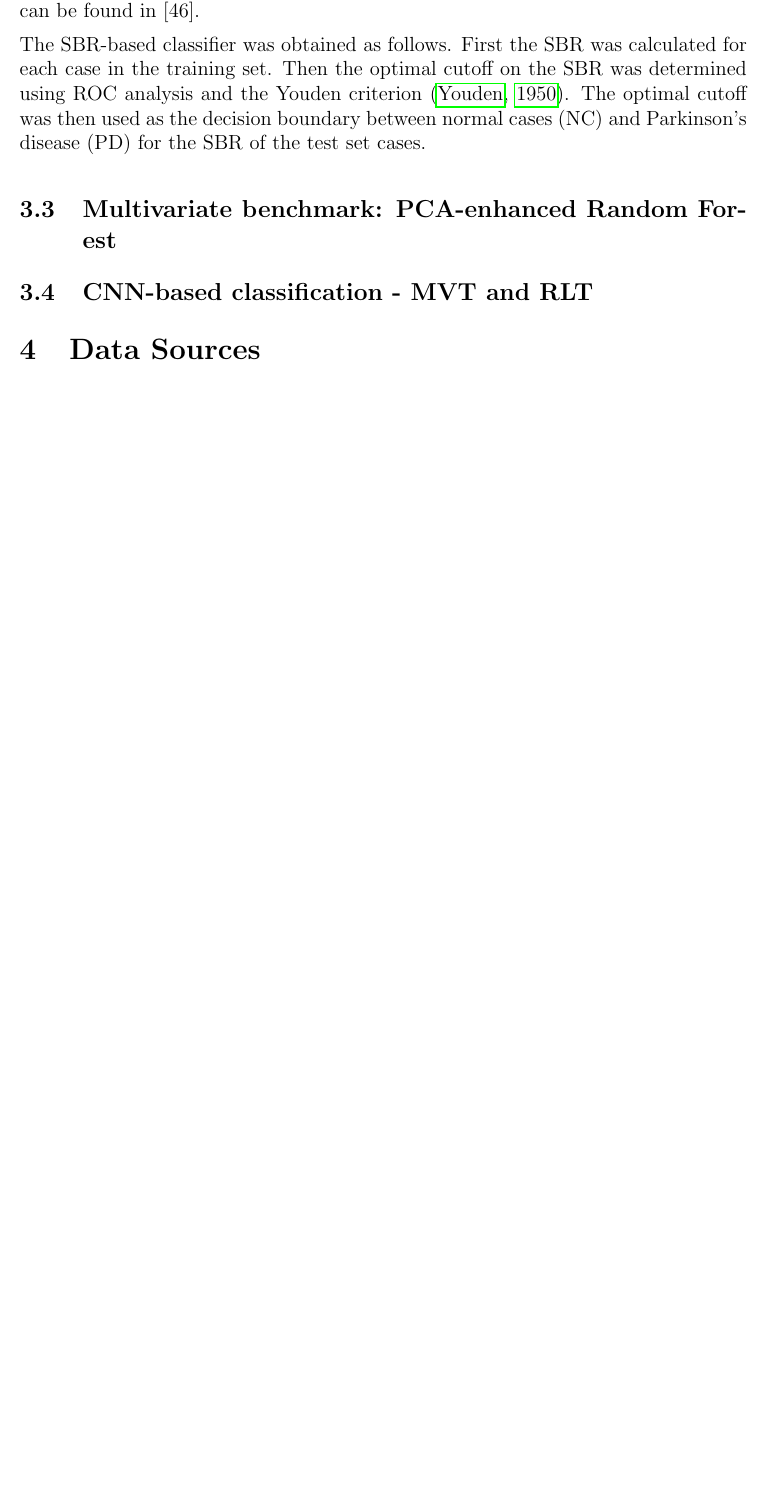
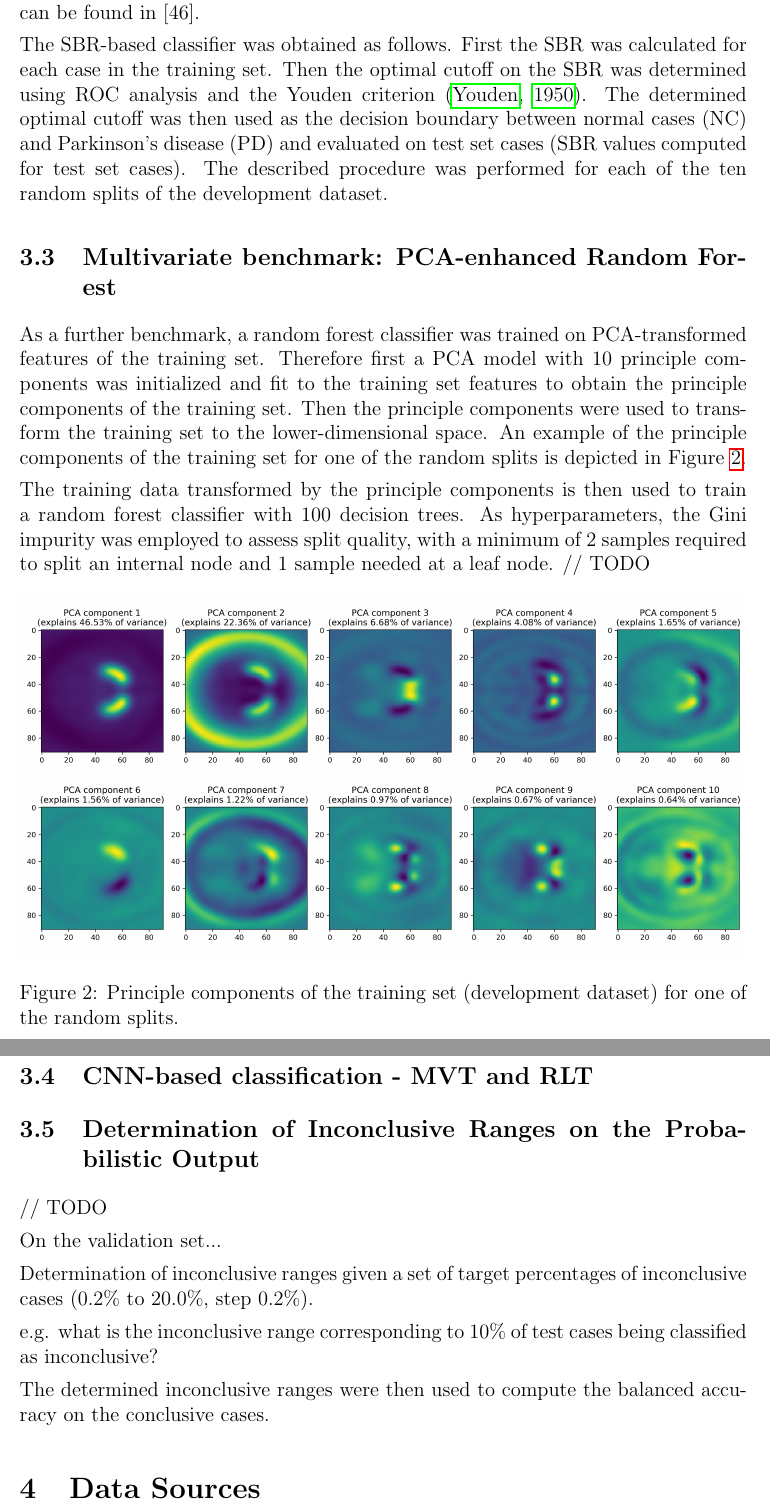
Before and after one commit to lexej/cnn-datspect-classification, a LaTeX thesis (thesis/thesis.tex, which reads thesis/content/3_methods.tex): part of page 19 of 24 before the commit and two parts of pages 19 and 20 of 25 after it, the two joined at a grey line, cut so that both start at the same text, the shorter picture padded with empty space. Compiled offline with pdfLaTeX.

Commit message:
worked on pca-enhanded rfc

```diff
--- a/thesis/content/3_methods.tex
+++ b/thesis/content/3_methods.tex
@@ -76,14 +76,46 @@ An in-depth elaboration on SBR analysis can be found in [46].
 The SBR-based classifier was obtained as follows.
 First the SBR was calculated for each case in the training set.
 Then the optimal cutoff on the SBR was determined using ROC analysis and the Youden criterion~\citep{Youden1950}.
-The optimal cutoff was then used as the decision boundary between normal cases (NC) and Parkinson's disease (PD)
-for the SBR of the test set cases.
+The determined optimal cutoff was then used as the decision boundary between normal cases (NC) and Parkinson's disease (PD)
+and evaluated on test set cases (SBR values computed for test set cases).
+The described procedure was performed for each of the ten random splits of the development dataset.
 
 \subsection{Multivariate benchmark: PCA-enhanced Random Forest}
 \label{subsec:pca_rfc}
 
+As a further benchmark, a random forest classifier was trained on PCA-transformed features of the training set.
+Therefore first a PCA model with 10 principle components was initialized and fit to the training set features to obtain
+the principle components of the training set.
+Then the principle components were used to transform the training set to the lower-dimensional space.
+An example of the principle components of the training set for one of the random splits is depicted in Figure~\ref{fig:pca_components}.
+
+The training data transformed by the principle components is then used to train a random forest classifier with 100 decision trees.
+As hyperparameters, the Gini impurity was employed to assess split quality,
+with a minimum of 2 samples required to split an internal node and 1 sample needed at a leaf node.
+// TODO
+
+\begin{figure}[ht]
+  \centering
+  \includegraphics[width=1.0\textwidth]{content/figures/pca_components_splittrain.png}
+  \caption{Principle components of the training set (development dataset) for one of the random splits.}
+  \label{fig:pca_components}
+\end{figure}
+
+\subsection{CNN-based classification - MVT and RLT}
+\label{subsec:cnn_based_classification}
 
 
 
-\subsection{CNN-based classification - MVT and RLT}
-\label{subsec:cnn_based_classification}
+\subsection{Determination of Inconclusive Ranges on the Probabilistic Output}
+\label{subsec:determinationInconcl}
+
+
+// TODO
+
+On the validation set...
+
+Determination of inconclusive ranges given a set of target percentages of inconclusive cases (0.2\% to 20.0\%, step 0.2\%).
+
+e.g. what is the inconclusive range corresponding to 10\% of test cases being classified as inconclusive?
+
+The determined inconclusive ranges were then used to compute the balanced accuracy on the conclusive cases.
```
Also changed, not shown: thesis/bibliography.bib (+1 -1 lines), thesis/content/figures/pca_components_splittrain.png (added), thesis/content/3_methods.tex (4 more changed lines).
